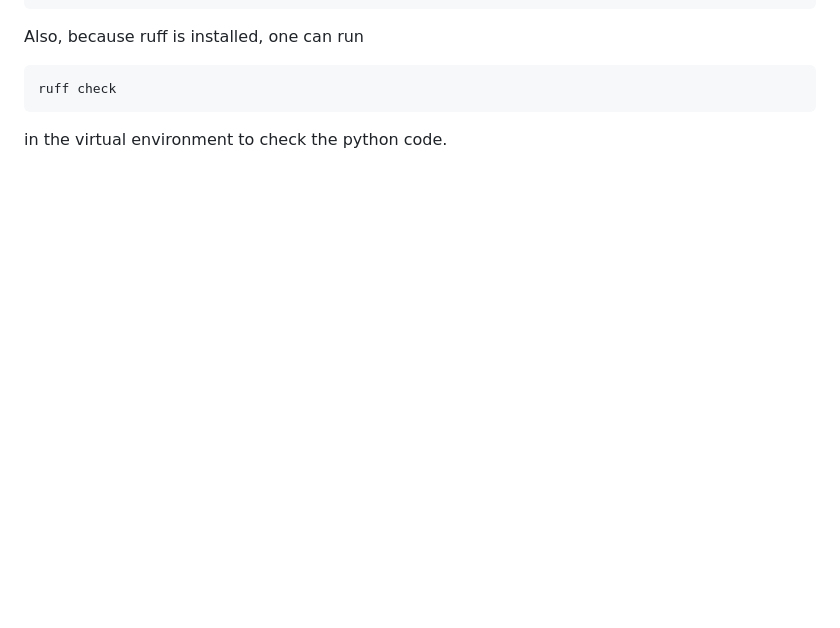
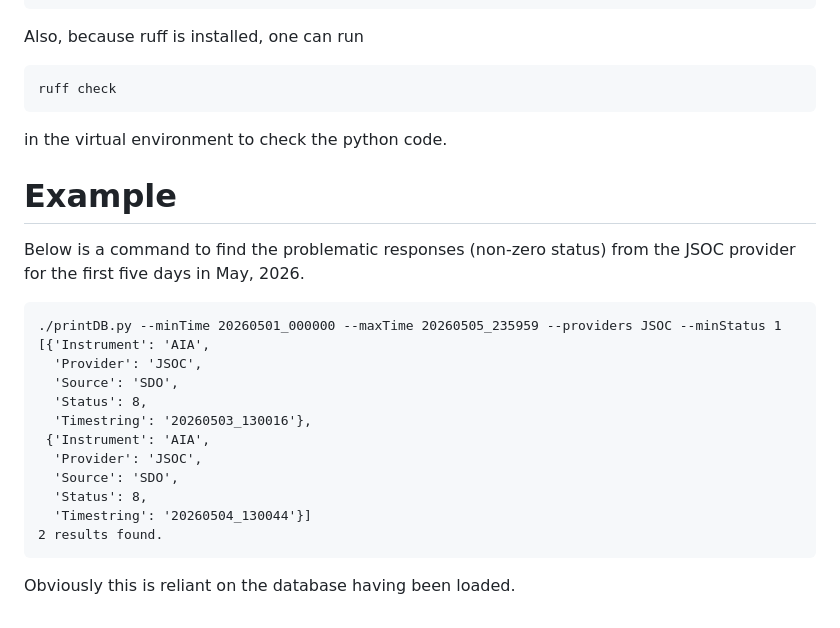
Before and after one commit to nilesOien/vsoHealthDB, a Markdown page: README.md, the part around the change. GitHub-like rendering; blank space fills up the shorter version.

Commit message:
Added an example after populating the database (Thanks Andy)

````diff
--- a/README.md
+++ b/README.md
@@ -122,3 +122,23 @@ Also, because ruff is installed, one can run
 ruff check
 ```
 in the virtual environment to check the python code.
+
+# Example
+
+Below is a command to find the problematic responses (non-zero status) from
+the JSOC provider for the first five days in May, 2026.
+```
+./printDB.py --minTime 20260501_000000 --maxTime 20260505_235959 --providers JSOC --minStatus 1
+[{'Instrument': 'AIA',
+  'Provider': 'JSOC',
+  'Source': 'SDO',
+  'Status': 8,
+  'Timestring': '20260503_130016'},
+ {'Instrument': 'AIA',
+  'Provider': 'JSOC',
+  'Source': 'SDO',
+  'Status': 8,
+  'Timestring': '20260504_130044'}]
+2 results found.
+```
+Obviously this is reliant on the database having been loaded.
````
